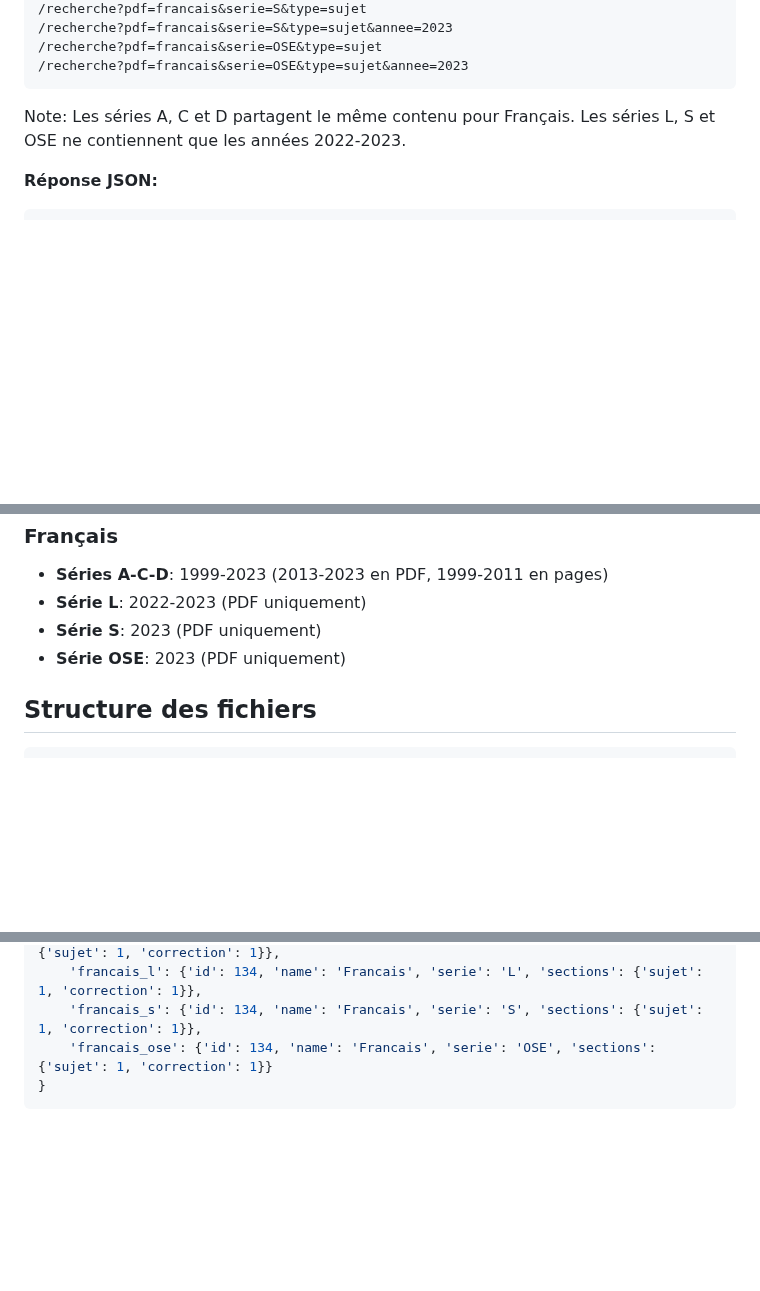
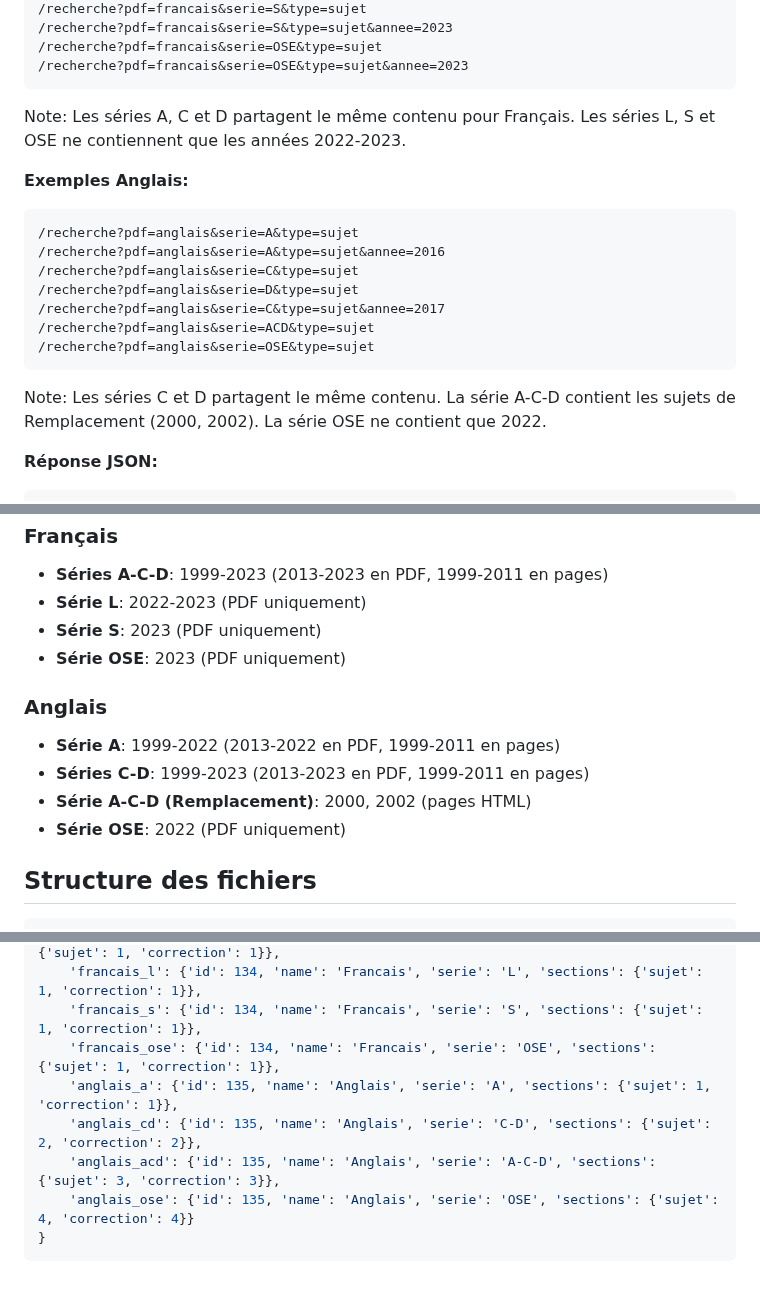
Before and after one commit to BrunoRakotomalala62/pdf, a Markdown page: replit.md, 3 parts joined by grey strips. Drawn GitHub-style; blank space fills up the shorter version.

Commit message:
Add support for Anglais subject matter and documentation
Update replit.md to include Anglais as a searchable subject, add Anglais course configurations, and provide examples of Anglais search queries.

Replit-Commit-Author: Agent
Replit-Commit-Session-Id: 66af87e6-17f3-453f-bdd9-c898be61f5dc
Replit-Commit-Checkpoint-Type: full_checkpoint
Replit-Commit-Event-Id: 19d249d2-49b9-40cc-8d91-ad43acc53c2c
Replit-Commit-Screenshot-Url: https://storage.googleapis.com/screenshot-production-us-central1/85187b3e-45fd-4675-8e52-104771505ed6/66af87e6-17f3-453f-bdd9-c898be61f5dc/atheXZ3

````diff
--- a/replit.md
+++ b/replit.md
@@ -102,6 +103,19 @@ Note: Les séries C et D partagent le même contenu pour Philosophie. La série
 
 Note: Les séries A, C et D partagent le même contenu pour Français. Les séries L, S et OSE ne contiennent que les années 2022-2023.
 
+**Exemples Anglais:**
+```
+/recherche?pdf=anglais&serie=A&type=sujet
+/recherche?pdf=anglais&serie=A&type=sujet&annee=2016
+/recherche?pdf=anglais&serie=C&type=sujet
+/recherche?pdf=anglais&serie=D&type=sujet
+/recherche?pdf=anglais&serie=C&type=sujet&annee=2017
+/recherche?pdf=anglais&serie=ACD&type=sujet
+/recherche?pdf=anglais&serie=OSE&type=sujet
+```
+
+Note: Les séries C et D partagent le même contenu. La série A-C-D contient les sujets de Remplacement (2000, 2002). La série OSE ne contient que 2022.
+
 **Réponse JSON:**
 ```json
 {
@@ -167,6 +181,12 @@ Télécharge une page HTML convertie en PDF.
 - **Série S**: 2023 (PDF uniquement)
 - **Série OSE**: 2023 (PDF uniquement)
 
+### Anglais
+- **Série A**: 1999-2022 (2013-2022 en PDF, 1999-2011 en pages)
+- **Séries C-D**: 1999-2023 (2013-2023 en PDF, 1999-2011 en pages)
+- **Série A-C-D (Remplacement)**: 2000, 2002 (pages HTML)
+- **Série OSE**: 2022 (PDF uniquement)
+
 ## Structure des fichiers
 ```
 ├── main.py           # Application Flask principale
@@ -224,6 +248,10 @@ COURSES = {
     'francais_acd': {'id': 134, 'name': 'Francais', 'serie': 'A-C-D', 'sections': {'sujet': 1, 'correction': 1}},
     'francais_l': {'id': 134, 'name': 'Francais', 'serie': 'L', 'sections': {'sujet': 1, 'correction': 1}},
     'francais_s': {'id': 134, 'name': 'Francais', 'serie': 'S', 'sections': {'sujet': 1, 'correction': 1}},
-    'francais_ose': {'id': 134, 'name': 'Francais', 'serie': 'OSE', 'sections': {'sujet': 1, 'correction': 1}}
+    'francais_ose': {'id': 134, 'name': 'Francais', 'serie': 'OSE', 'sections': {'sujet': 1, 'correction': 1}},
+    'anglais_a': {'id': 135, 'name': 'Anglais', 'serie': 'A', 'sections': {'sujet': 1, 'correction': 1}},
+    'anglais_cd': {'id': 135, 'name': 'Anglais', 'serie': 'C-D', 'sections': {'sujet': 2, 'correction': 2}},
+    'anglais_acd': {'id': 135, 'name': 'Anglais', 'serie': 'A-C-D', 'sections': {'sujet': 3, 'correction': 3}},
+    'anglais_ose': {'id': 135, 'name': 'Anglais', 'serie': 'OSE', 'sections': {'sujet': 4, 'correction': 4}}
 }
 ```
````
Also changed, not shown: other parts of replit.md (+7 -2 lines).
